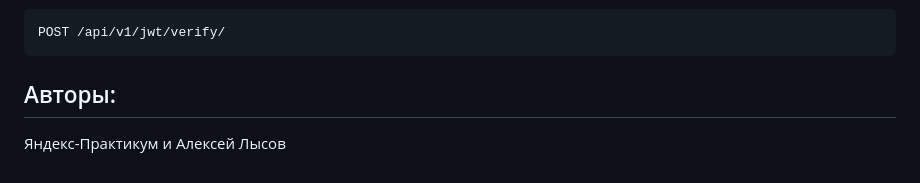
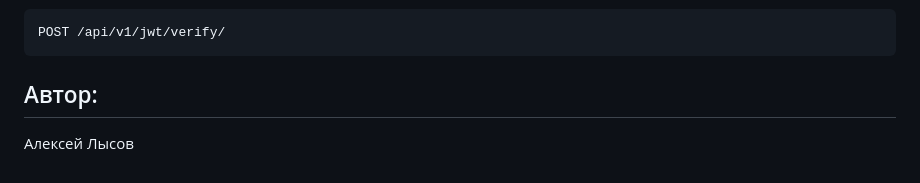
Before and after one commit to Novodremov/api_final_yatube, a Markdown page: README.md, the part around the change. Drawn GitHub-style.

````diff
--- a/README.md
+++ b/README.md
@@ -167,5 +167,5 @@ POST /api/v1/jwt/refresh/
 POST /api/v1/jwt/verify/
 ```
 
-## Авторы:
-Яндекс-Практикум и Алексей Лысов
+## Автор:
+Алексей Лысов
````
